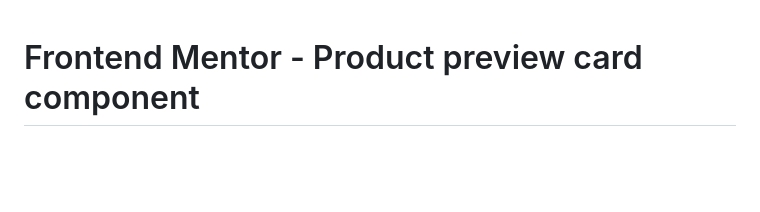
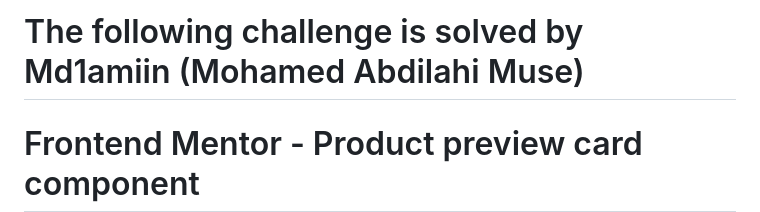
Before and after one commit to Md1amiin/Product-preview-card-component-challenge, a Markdown page: README.md, the part around the change. Rendered like a GitHub page; blank space fills up the shorter version.

Commit message:
Readme file modification

```diff
--- a/README.md
+++ b/README.md
@@ -1,3 +1,4 @@
+# The following challenge is solved by Md1amiin (Mohamed Abdilahi Muse)
 # Frontend Mentor - Product preview card component
 
 ![Design preview for the Product preview card component coding challenge](./design/desktop-preview.jpg)
```
